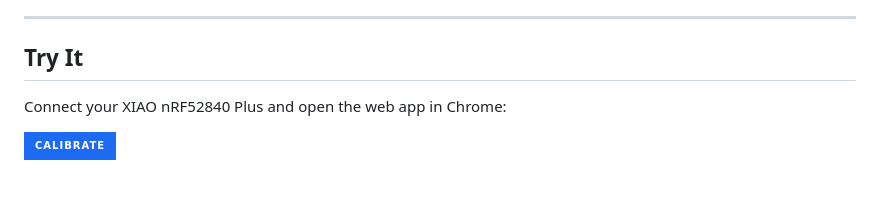
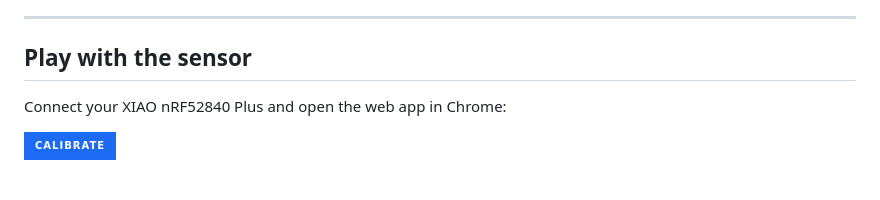
Before and after one commit to Rezoinit/nasal_monitoring, a Markdown page: README.md, the part around the change. Rendered like a GitHub page; badges without logos.

```diff
--- a/README.md
+++ b/README.md
@@ -16,7 +16,7 @@ The system is designed around three principles:
 
 ---
 
-## Try It
+## Play with the sensor
 
 Connect your XIAO nRF52840 Plus and open the web app in Chrome:
 
```
